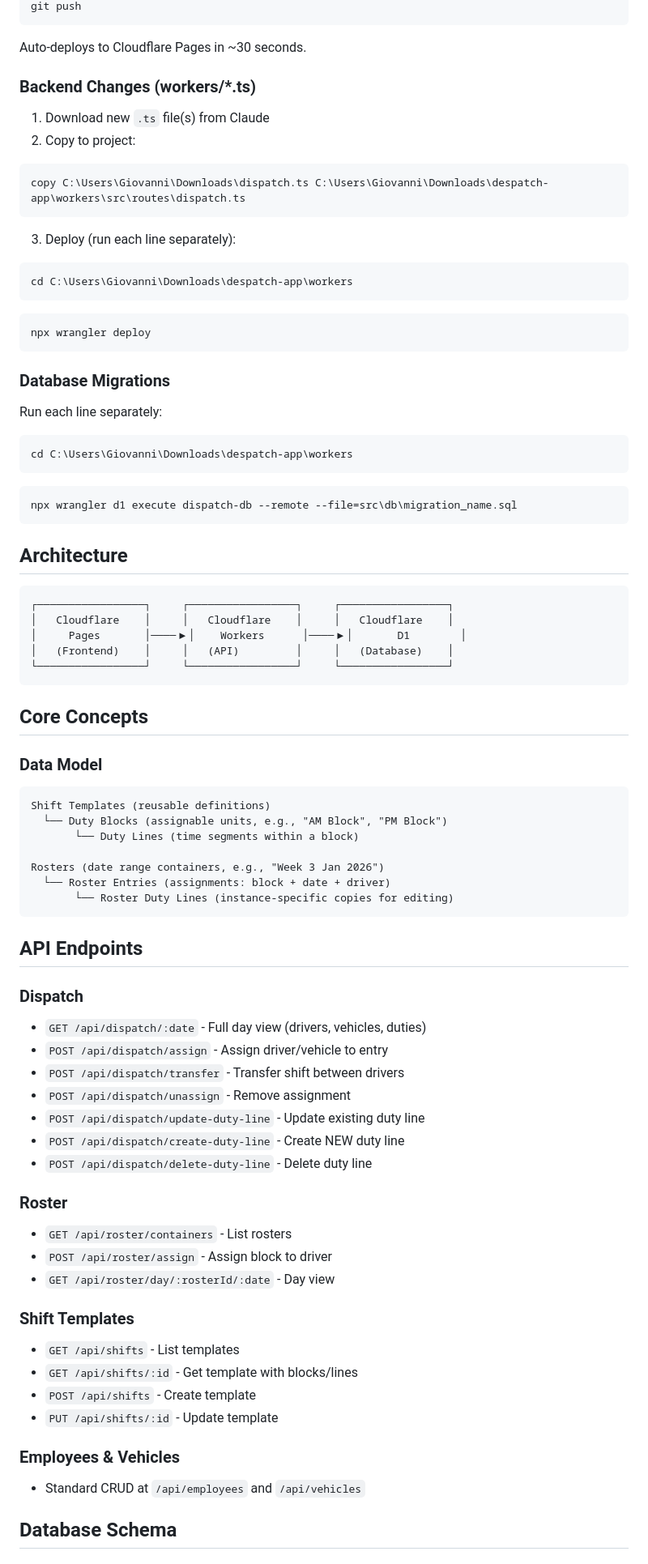
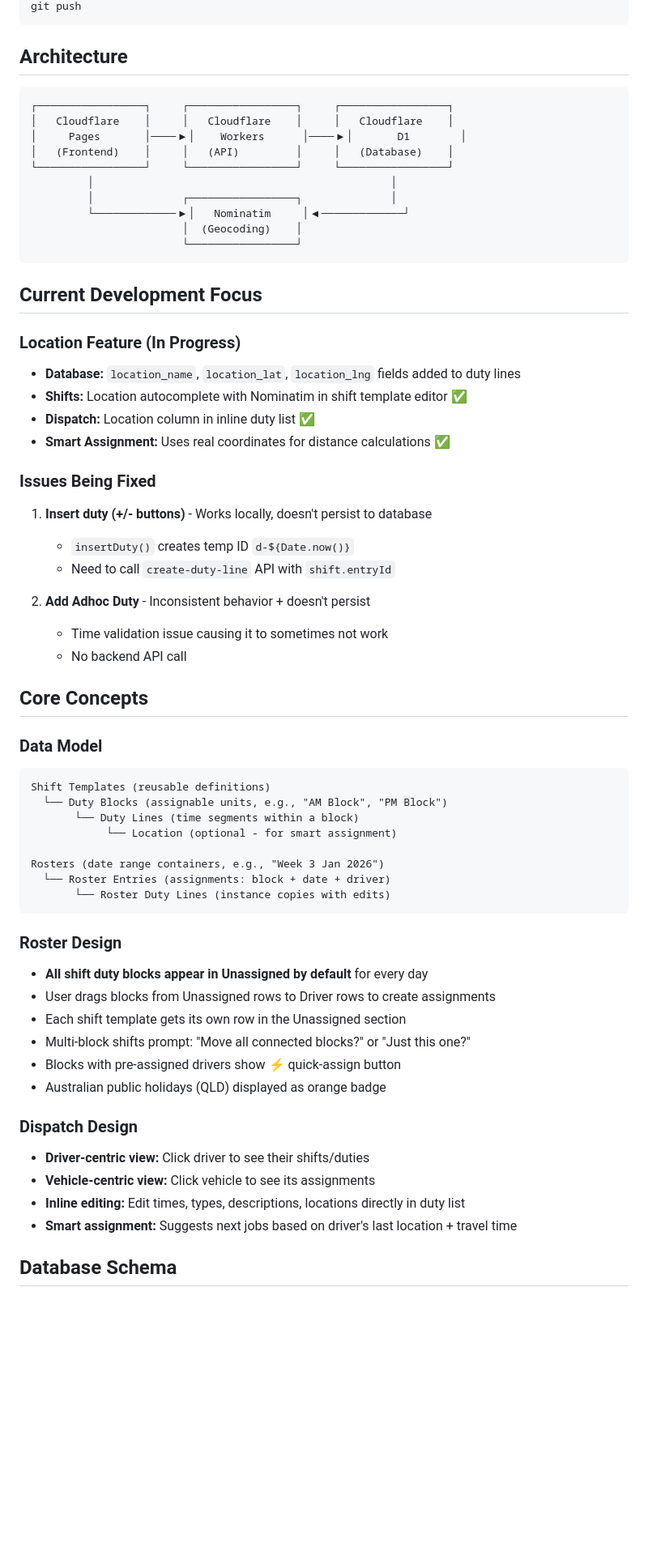
Before and after one commit to GiovanniOli001/despatch-app, a Markdown page: PROJECT.md, the part around one of its changes. Shown at 81% size. Rendered like a GitHub page; blank space fills up the shorter version.

````diff
--- a/PROJECT.md
+++ b/PROJECT.md
@@ -60,30 +64,4 @@ git commit -m "description"
 git push
-```
-Auto-deploys to Cloudflare Pages in ~30 seconds.
-
-### Backend Changes (workers/*.ts)
-
-1. Download new `.ts` file(s) from Claude
-2. Copy to project:
-```cmd
-copy C:\Users\Giovanni\Downloads\dispatch.ts C:\Users\Giovanni\Downloads\despatch-app\workers\src\routes\dispatch.ts
-```
-3. Deploy (run each line separately):
-```cmd
-cd C:\Users\Giovanni\Downloads\despatch-app\workers
-```
-```cmd
-npx wrangler deploy
-```
-
-### Database Migrations
-
-Run each line separately:
-```cmd
-cd C:\Users\Giovanni\Downloads\despatch-app\workers
-```
-```cmd
-npx wrangler d1 execute dispatch-db --remote --file=src\db\migration_name.sql
 ```
 
 ## Architecture
@@ -94,7 +72,29 @@ npx wrangler d1 execute dispatch-db --remote --file=src\db\migration_name.sql
 │     Pages       │────▶│    Workers      │────▶│       D1        │
 │   (Frontend)    │     │   (API)         │     │   (Database)    │
 └─────────────────┘     └─────────────────┘     └─────────────────┘
+         │                                               │
+         │              ┌─────────────────┐              │
+         └─────────────▶│   Nominatim     │◀─────────────┘
+                        │  (Geocoding)    │
+                        └─────────────────┘
 ```
+
+## Current Development Focus
+
+### Location Feature (In Progress)
+- **Database:** `location_name`, `location_lat`, `location_lng` fields added to duty lines
+- **Shifts:** Location autocomplete with Nominatim in shift template editor ✅
+- **Dispatch:** Location column in inline duty list ✅
+- **Smart Assignment:** Uses real coordinates for distance calculations ✅
+
+### Issues Being Fixed
+1. **Insert duty (+/- buttons)** - Works locally, doesn't persist to database
+   - `insertDuty()` creates temp ID `d-${Date.now()}`
+   - Need to call `create-duty-line` API with `shift.entryId`
+
+2. **Add Adhoc Duty** - Inconsistent behavior + doesn't persist
+   - Time validation issue causing it to sometimes not work
+   - No backend API call
 
 ## Core Concepts
 
@@ -103,36 +103,26 @@ npx wrangler d1 execute dispatch-db --remote --file=src\db\migration_name.sql
 Shift Templates (reusable definitions)
   └── Duty Blocks (assignable units, e.g., "AM Block", "PM Block")
        └── Duty Lines (time segments within a block)
+            └── Location (optional - for smart assignment)
 
 Rosters (date range containers, e.g., "Week 3 Jan 2026")
   └── Roster Entries (assignments: block + date + driver)
-       └── Roster Duty Lines (instance-specific copies for editing)
+       └── Roster Duty Lines (instance copies with edits)
 ```
 
-## API Endpoints
+### Roster Design
+- **All shift duty blocks appear in Unassigned by default** for every day
+- User drags blocks from Unassigned rows to Driver rows to create assignments
+- Each shift template gets its own row in the Unassigned section
+- Multi-block shifts prompt: "Move all connected blocks?" or "Just this one?"
+- Blocks with pre-assigned drivers show ⚡ quick-assign button
+- Australian public holidays (QLD) displayed as orange badge
 
-### Dispatch
-- `GET /api/dispatch/:date` - Full day view (drivers, vehicles, duties)
-- `POST /api/dispatch/assign` - Assign driver/vehicle to entry
-- `POST /api/dispatch/transfer` - Transfer shift between drivers
-- `POST /api/dispatch/unassign` - Remove assignment
-- `POST /api/dispatch/update-duty-line` - Update existing duty line
-- `POST /api/dispatch/create-duty-line` - Create NEW duty line
-- `POST /api/dispatch/delete-duty-line` - Delete duty line
-
-### Roster
-- `GET /api/roster/containers` - List rosters
-- `POST /api/roster/assign` - Assign block to driver
-- `GET /api/roster/day/:rosterId/:date` - Day view
-
-### Shift Templates
-- `GET /api/shifts` - List templates
-- `GET /api/shifts/:id` - Get template with blocks/lines
-- `POST /api/shifts` - Create template
-- `PUT /api/shifts/:id` - Update template
-
-### Employees & Vehicles
-- Standard CRUD at `/api/employees` and `/api/vehicles`
+### Dispatch Design
+- **Driver-centric view:** Click driver to see their shifts/duties
+- **Vehicle-centric view:** Click vehicle to see its assignments
+- **Inline editing:** Edit times, types, descriptions, locations directly in duty list
+- **Smart assignment:** Suggests next jobs based on driver's last location + travel time
 
 ## Database Schema
 
````
Also changed, not shown: other parts of PROJECT.md (+199 -65 lines).
